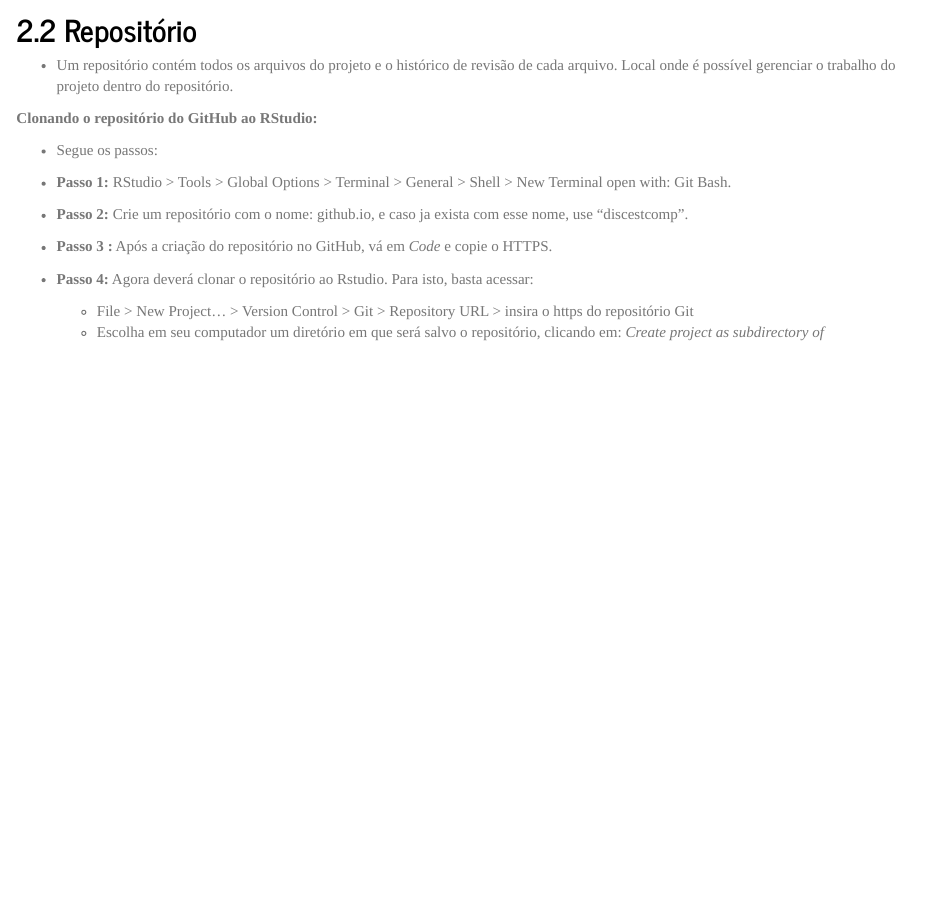
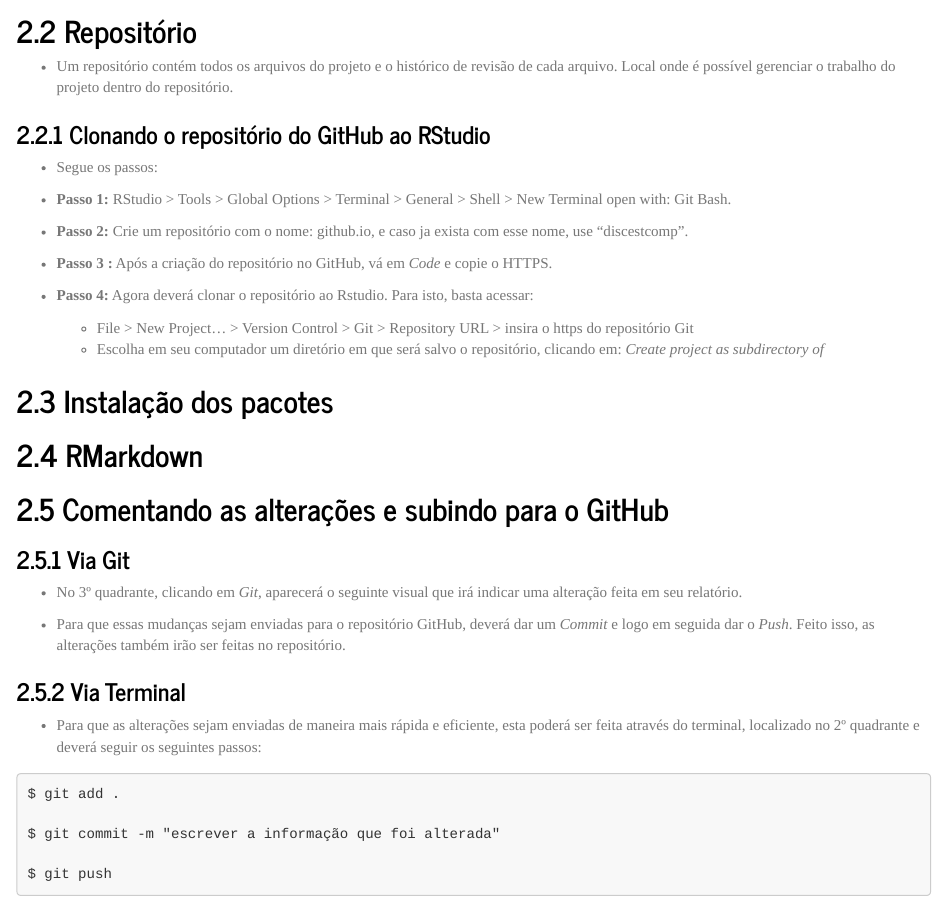
Before and after one commit to anabmol/discestcomp, an R Markdown document (rel02/index.Rmd): the page in a window 1100 px wide, from 950 px down before the commit and from 1080 px down after it, so that both start at the same text. The pictures show the output file rel02/index.html that the author committed with the source, opened offline.

Commit message:
mais informações

````diff
--- a/rel02/index.Rmd
+++ b/rel02/index.Rmd
@@ -55,7 +55,7 @@ Passos para a realização do relatório.
 
   - Um repositório contém todos os arquivos do projeto e o histórico de revisão de cada arquivo. Local onde é possível gerenciar o trabalho do projeto dentro do repositório.
 
-**Clonando o repositório do GitHub ao RStudio:**
+### Clonando o repositório do GitHub ao RStudio
 
   - Segue os passos:
 
@@ -72,3 +72,28 @@ Passos para a realização do relatório.
   Agora deverá clonar o repositório ao Rstudio. Para isto, basta acessar:
     - File > New Project… > Version Control > Git > Repository URL > insira o https do repositório Git
     - Escolha em seu computador um diretório em que será salvo o repositório, clicando em: *Create project as subdirectory of*
+
+## Instalação dos pacotes
+
+## RMarkdown
+
+## Comentando as alterações e subindo para o GitHub
+
+### Via Git
+
+  - No 3º quadrante, clicando em *Git*, aparecerá o seguinte visual que irá indicar uma alteração feita em seu relatório.
+
+  - Para que essas mudanças sejam enviadas para o repositório GitHub, deverá dar um *Commit* e logo em seguida dar o *Push*. Feito isso, as alterações também irão ser feitas no repositório.
+
+### Via Terminal
+
+  - Para que as alterações sejam enviadas de maneira mais rápida e eficiente, esta poderá ser feita através do terminal, localizado no 2º quadrante e deverá seguir os seguintes passos:
+
+```markdown
+$ git add .
+
+$ git commit -m "escrever a informação que foi alterada"
+
+$ git push
+
+```
````
Also changed, not shown: rel02/commit.jpg.png (added), rel02/index.html.
